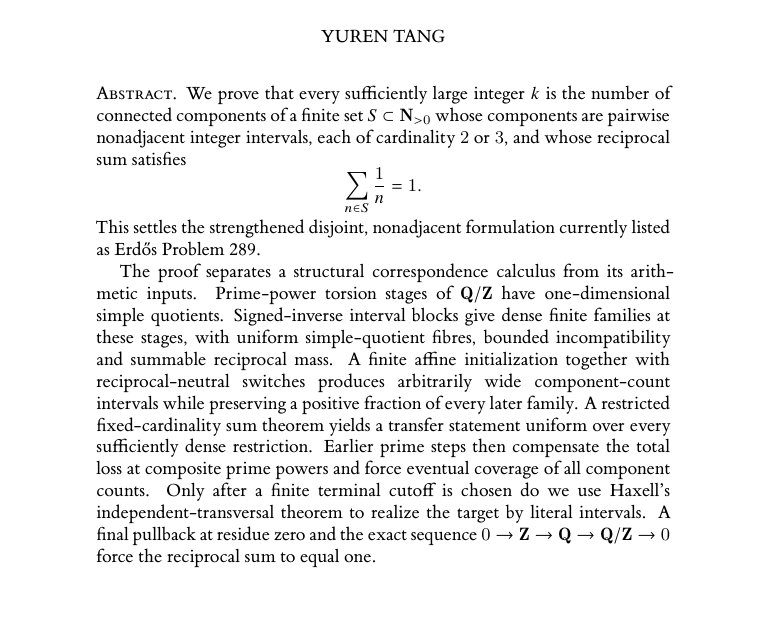
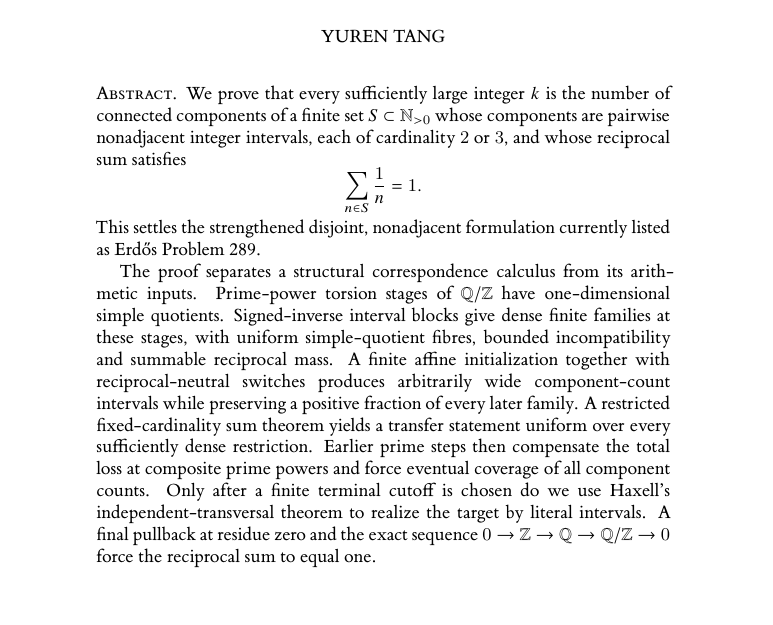
Before and after one commit to Yuren-Tang/erdos-289, a LaTeX paper (paper/manuscript.tex): part of page 1 of 26, cut so that both start at the same text. Compiled offline with XeLaTeX.

Commit message:
Remove unused diagram package and standardize abstract notation

```diff
--- a/paper/manuscript.tex
+++ b/paper/manuscript.tex
@@ -14,7 +14,6 @@
 \setlength{\emergencystretch}{2em}
 \usepackage{enumitem}
 \usepackage{csquotes}
-\usepackage{tikz-cd}
 \usepackage[
   backend=biber,
   style=numeric,
@@ -76,13 +75,13 @@
 \begin{document}
 
 \begin{abstract}
-We prove that every sufficiently large integer $k$ is the number of connected components of a finite set $S\subset\mathbf N_{>0}$ whose components are pairwise nonadjacent integer intervals, each of cardinality $2$ or $3$, and whose reciprocal sum satisfies
+We prove that every sufficiently large integer $k$ is the number of connected components of a finite set $S\subset\N_{>0}$ whose components are pairwise nonadjacent integer intervals, each of cardinality $2$ or $3$, and whose reciprocal sum satisfies
 \[
   \sum_{n\in S}\frac1n=1.
 \]
 This settles the strengthened disjoint, nonadjacent formulation currently listed as Erd\H{o}s Problem 289.
 
-The proof separates a structural correspondence calculus from its arithmetic inputs.  Prime-power torsion stages of $\mathbf Q/\mathbf Z$ have one-dimensional simple quotients.  Signed-inverse interval blocks give dense finite families at these stages, with uniform simple-quotient fibres, bounded incompatibility and summable reciprocal mass.  A finite affine initialization together with reciprocal-neutral switches produces arbitrarily wide component-count intervals while preserving a positive fraction of every later family.  A restricted fixed-cardinality sum theorem yields a transfer statement uniform over every sufficiently dense restriction.  Earlier prime steps then compensate the total loss at composite prime powers and force eventual coverage of all component counts.  Only after a finite terminal cutoff is chosen do we use Haxell's independent-transversal theorem to realize the target by literal intervals.  A final pullback at residue zero and the exact sequence $0\to\mathbf Z\to\mathbf Q\to\mathbf Q/\mathbf Z\to0$ force the reciprocal sum to equal one.
+The proof separates a structural correspondence calculus from its arithmetic inputs.  Prime-power torsion stages of $\Q/\Z$ have one-dimensional simple quotients.  Signed-inverse interval blocks give dense finite families at these stages, with uniform simple-quotient fibres, bounded incompatibility and summable reciprocal mass.  A finite affine initialization together with reciprocal-neutral switches produces arbitrarily wide component-count intervals while preserving a positive fraction of every later family.  A restricted fixed-cardinality sum theorem yields a transfer statement uniform over every sufficiently dense restriction.  Earlier prime steps then compensate the total loss at composite prime powers and force eventual coverage of all component counts.  Only after a finite terminal cutoff is chosen do we use Haxell's independent-transversal theorem to realize the target by literal intervals.  A final pullback at residue zero and the exact sequence $0\to\Z\to\Q\to\Q/\Z\to0$ force the reciprocal sum to equal one.
 \end{abstract}
 
 \maketitle
```
